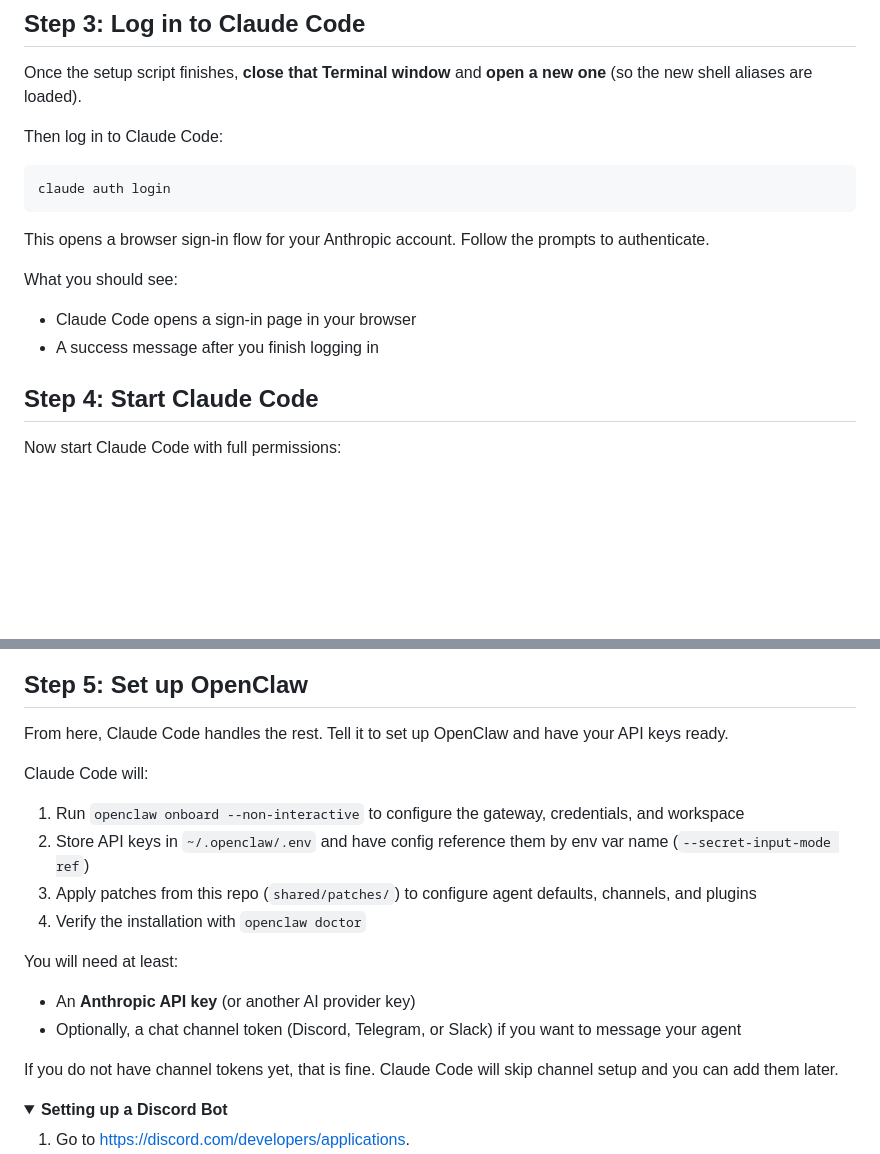
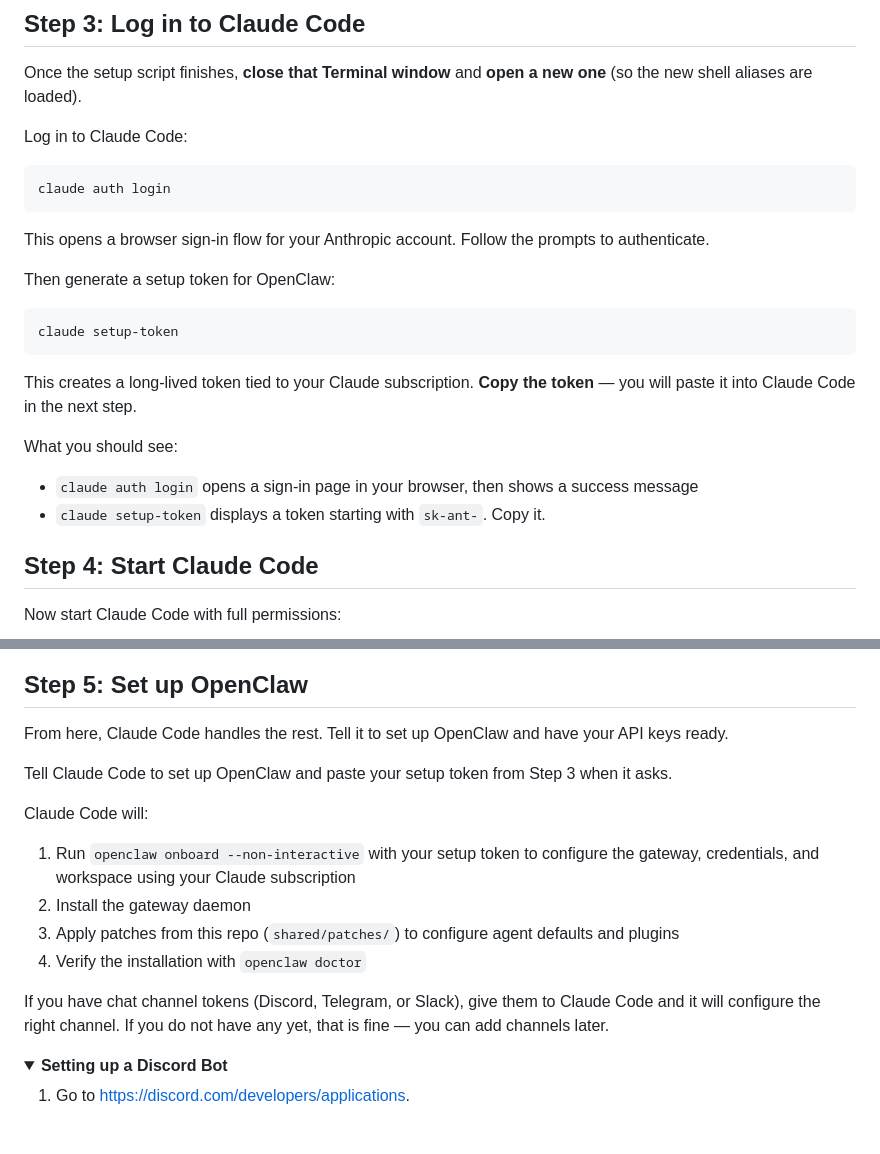
Before and after one commit to tychohq/openclaw-setup, a Markdown page: macos/README.md, 2 parts joined by grey strips. Rendered like a GitHub page; folded sections open; blank space fills up the shorter version.

Commit message:
docs: use Claude subscription (setup-token) for onboarding, not API key
Step 3 now generates a setup token via claude setup-token after login.
Step 5 uses the token with openclaw onboard --non-interactive for
subscription-based auth. Channel setup is dynamic — user gives Claude
Code whatever tokens they have and it picks the right channel.

````diff
--- a/macos/README.md
+++ b/macos/README.md
@@ -123,7 +123,7 @@ The live source of truth is [`macos/config.sh`](config.sh).
 
 Once the setup script finishes, **close that Terminal window** and **open a new one** (so the new shell aliases are loaded).
 
-Then log in to Claude Code:
+Log in to Claude Code:
 
 ```bash
 claude auth login
@@ -131,10 +131,18 @@ claude auth login
 
 This opens a browser sign-in flow for your Anthropic account. Follow the prompts to authenticate.
 
+Then generate a setup token for OpenClaw:
+
+```bash
+claude setup-token
+```
+
+This creates a long-lived token tied to your Claude subscription. **Copy the token** — you will paste it into Claude Code in the next step.
+
 What you should see:
 
-- Claude Code opens a sign-in page in your browser
-- A success message after you finish logging in
+- `claude auth login` opens a sign-in page in your browser, then shows a success message
+- `claude setup-token` displays a token starting with `sk-ant-`. Copy it.
 
 ## Step 4: Start Claude Code
 
@@ -159,19 +167,16 @@ What you should see:
 
 From here, Claude Code handles the rest. Tell it to set up OpenClaw and have your API keys ready.
 
+Tell Claude Code to set up OpenClaw and paste your setup token from Step 3 when it asks.
+
 Claude Code will:
 
-1. Run `openclaw onboard --non-interactive` to configure the gateway, credentials, and workspace
-2. Store API keys in `~/.openclaw/.env` and have config reference them by env var name (`--secret-input-mode ref`)
-3. Apply patches from this repo (`shared/patches/`) to configure agent defaults, channels, and plugins
+1. Run `openclaw onboard --non-interactive` with your setup token to configure the gateway, credentials, and workspace using your Claude subscription
+2. Install the gateway daemon
+3. Apply patches from this repo (`shared/patches/`) to configure agent defaults and plugins
 4. Verify the installation with `openclaw doctor`
 
-You will need at least:
-
-- An **Anthropic API key** (or another AI provider key)
-- Optionally, a chat channel token (Discord, Telegram, or Slack) if you want to message your agent
-
-If you do not have channel tokens yet, that is fine. Claude Code will skip channel setup and you can add them later.
+If you have chat channel tokens (Discord, Telegram, or Slack), give them to Claude Code and it will configure the right channel. If you do not have any yet, that is fine — you can add channels later.
 
 
 <details>
````
